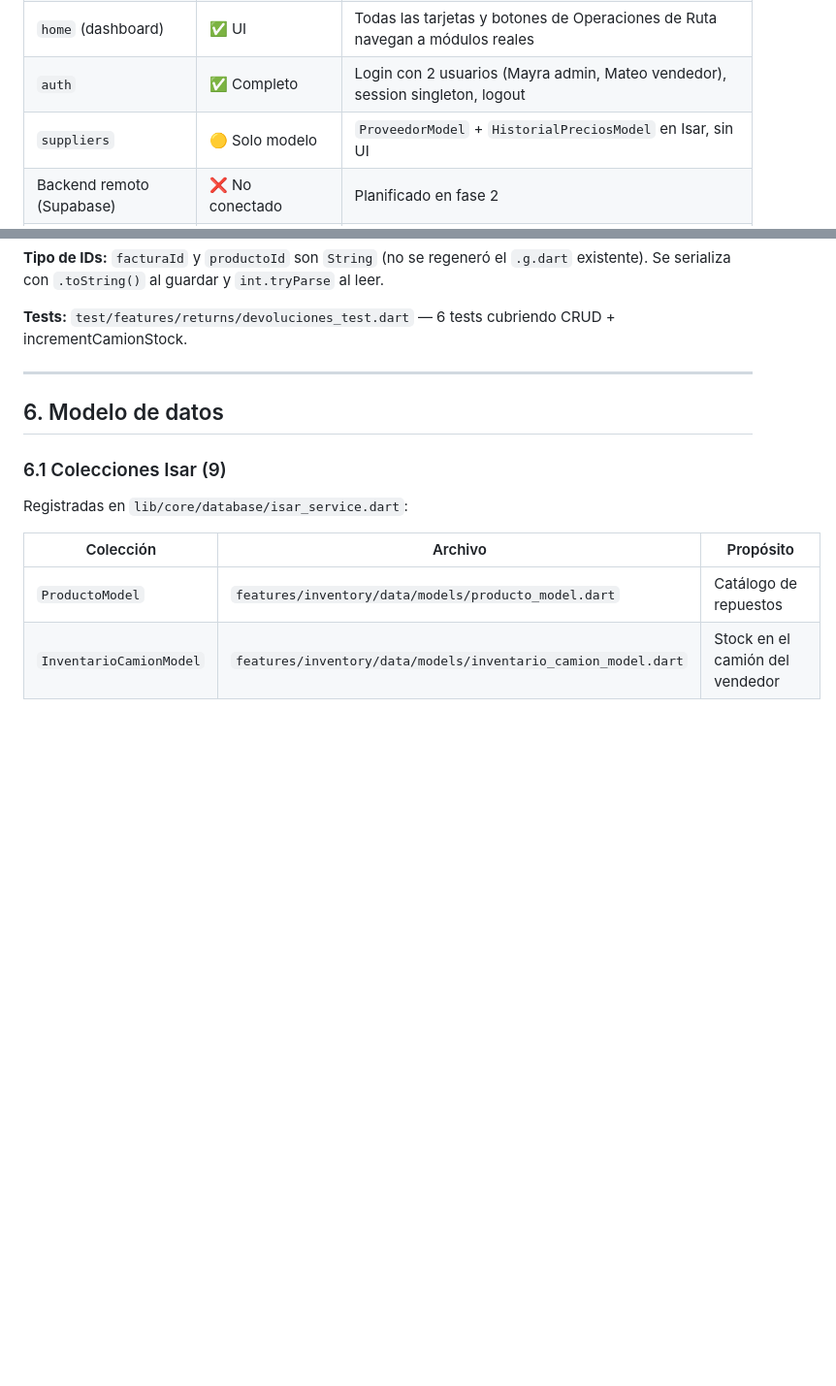
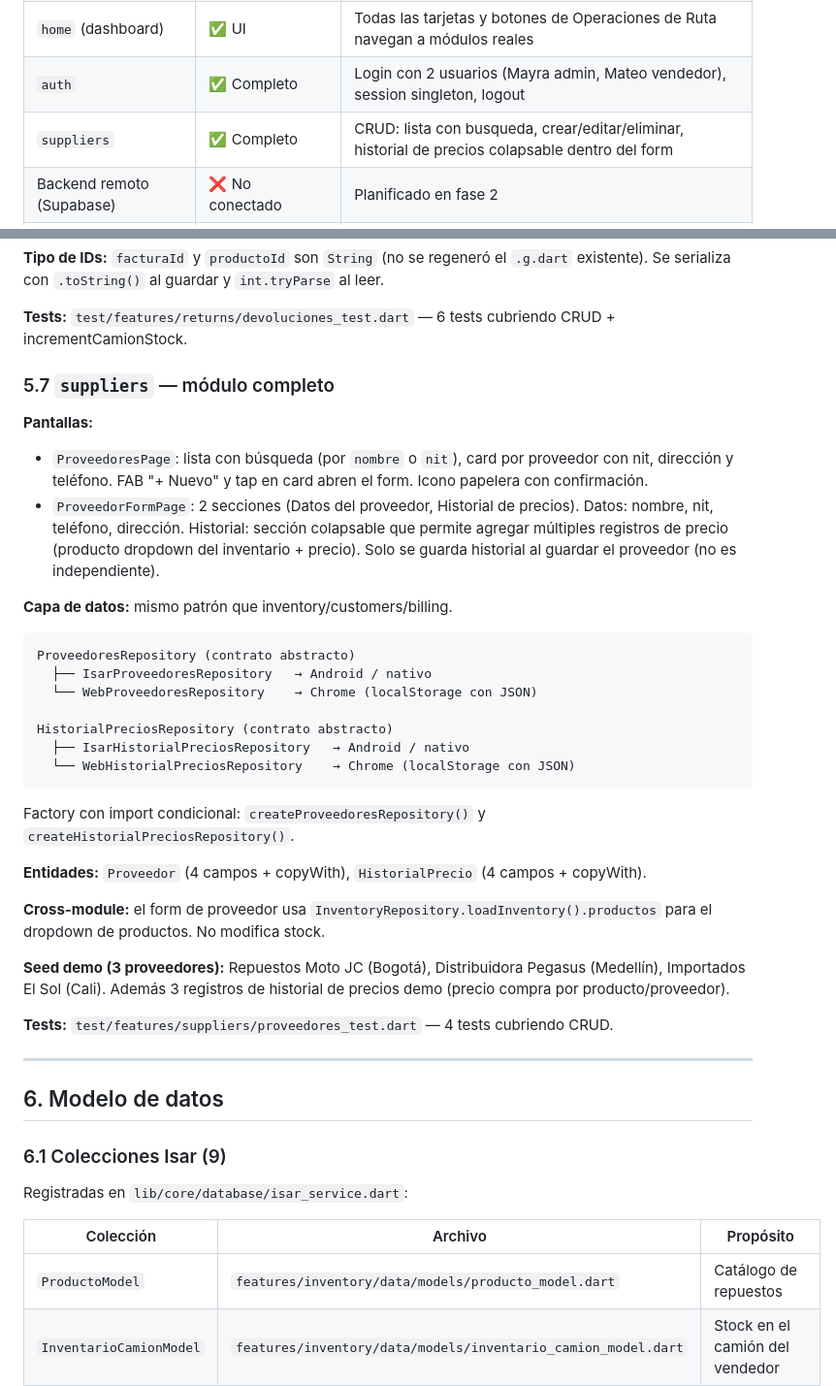
Before and after one commit to ccamilor/super_motos, a Markdown page: agent.md, 2 parts joined by grey strips. Shown at 97% size. Drawn GitHub-style; blank space fills up the shorter version.

````diff
--- a/agent.md
+++ b/agent.md
@@ -27,7 +27,7 @@
 | `returns` | ✅ Completo | Listado + crear con factura/producto filtrado + detalle; repone stock del camión al guardar |
 | `home` (dashboard) | ✅ UI | Todas las tarjetas y botones de Operaciones de Ruta navegan a módulos reales |
 | `auth` | ✅ Completo | Login con 2 usuarios (Mayra admin, Mateo vendedor), session singleton, logout |
-| `suppliers` | 🟡 Solo modelo | `ProveedorModel` + `HistorialPreciosModel` en Isar, sin UI |
+| `suppliers` | ✅ Completo | CRUD: lista con busqueda, crear/editar/eliminar, historial de precios colapsable dentro del form |
 | Backend remoto (Supabase) | ❌ No conectado | Planificado en fase 2 |
 | Sincronización bidireccional | ❌ No implementada | Estrategia de conflictos pendiente |
 
@@ -189,6 +189,32 @@ DevolucionesRepository (contrato abstracto)
 **Tipo de IDs:** `facturaId` y `productoId` son `String` (no se regeneró el `.g.dart` existente). Se serializa con `.toString()` al guardar y `int.tryParse` al leer.
 
 **Tests:** `test/features/returns/devoluciones_test.dart` — 6 tests cubriendo CRUD + incrementCamionStock.
+
+### 5.7 `suppliers` — módulo completo
+
+**Pantallas:**
+- `ProveedoresPage`: lista con búsqueda (por `nombre` o `nit`), card por proveedor con nit, dirección y teléfono. FAB "+ Nuevo" y tap en card abren el form. Icono papelera con confirmación.
+- `ProveedorFormPage`: 2 secciones (Datos del proveedor, Historial de precios). Datos: nombre, nit, teléfono, dirección. Historial: sección colapsable que permite agregar múltiples registros de precio (producto dropdown del inventario + precio). Solo se guarda historial al guardar el proveedor (no es independiente).
+
+**Capa de datos:** mismo patrón que inventory/customers/billing.
+```text
+ProveedoresRepository (contrato abstracto)
+  ├── IsarProveedoresRepository   → Android / nativo
+  └── WebProveedoresRepository    → Chrome (localStorage con JSON)
+
+HistorialPreciosRepository (contrato abstracto)
+  ├── IsarHistorialPreciosRepository   → Android / nativo
+  └── WebHistorialPreciosRepository    → Chrome (localStorage con JSON)
+```
+Factory con import condicional: `createProveedoresRepository()` y `createHistorialPreciosRepository()`.
+
+**Entidades:** `Proveedor` (4 campos + copyWith), `HistorialPrecio` (4 campos + copyWith).
+
+**Cross-module:** el form de proveedor usa `InventoryRepository.loadInventory().productos` para el dropdown de productos. No modifica stock.
+
+**Seed demo (3 proveedores):** Repuestos Moto JC (Bogotá), Distribuidora Pegasus (Medellín), Importados El Sol (Cali). Además 3 registros de historial de precios demo (precio compra por producto/proveedor).
+
+**Tests:** `test/features/suppliers/proveedores_test.dart` — 4 tests cubriendo CRUD.
 
 ---
 
````
Also changed, not shown: docs/historical.md (+88 -0 lines).
